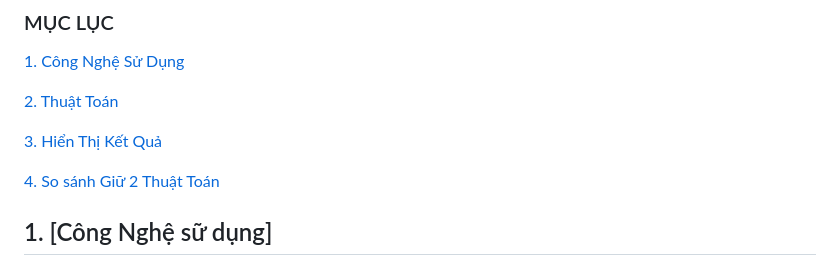
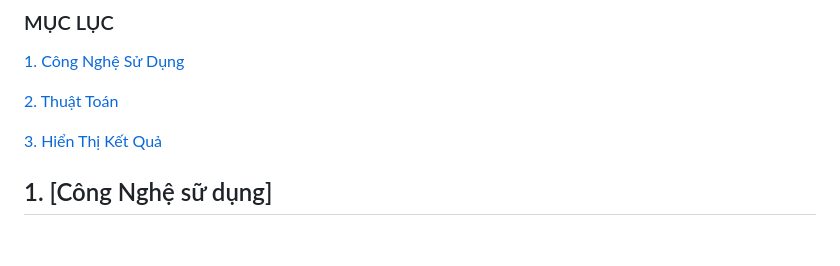
Before and after one commit to DucThanh21/Machinelearning, a Markdown page: Machinelearning_Lab3/README.md, the part around the change printed below. GitHub-like rendering; blank space fills up the shorter version.

```diff
--- a/Machinelearning_Lab3/README.md
+++ b/Machinelearning_Lab3/README.md
@@ -7,7 +7,6 @@
 
 [3. Hiển Thị Kết Quả](#hienthiketqua)
 
-[4. So sánh Giữ 2 Thuật Toán](#sosanh)
 
 <a name ="CongNgheSuDung"></a>
 ## 1. [Công Nghệ sữ dụng]
```
Also changed, not shown: other parts of Machinelearning_Lab3/README.md (+0 -12 lines).
